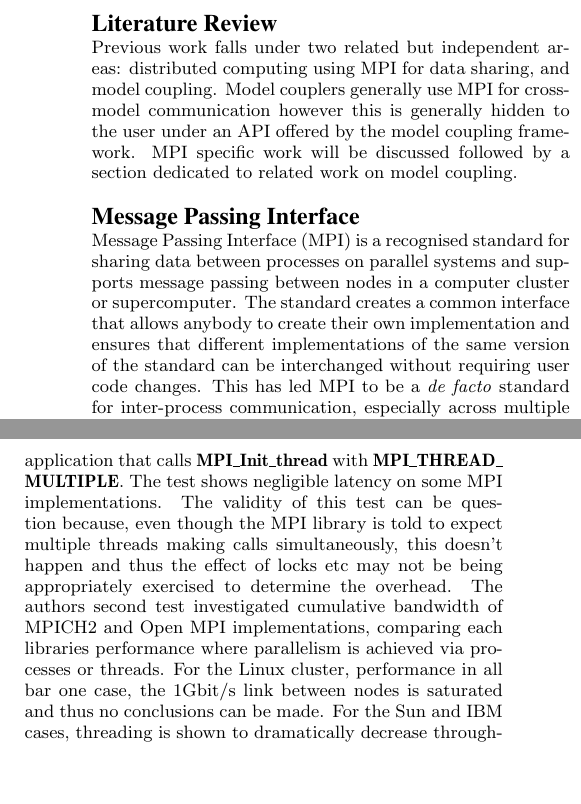
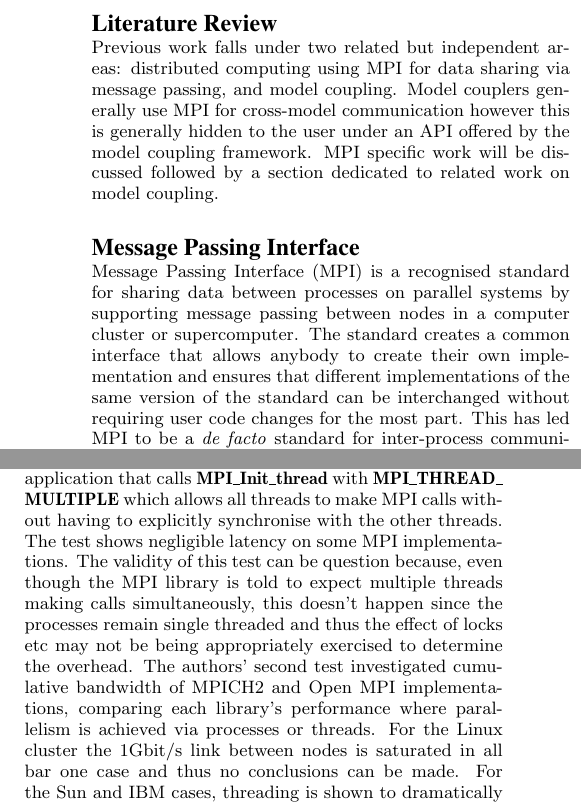
Before and after one commit to jessr92/LES-WRF-MPI, a LaTeX paper (Project Proposal/1002536r.tex): two parts of the columns of page 2 of 6, joined at a grey line, cut so that both start at the same text, the shorter picture padded with empty space. Compiled offline with pdfLaTeX.

Commit message:
Rewording of MPI Review section

```diff
--- a/Project Proposal/1002536r.tex
+++ b/Project Proposal/1002536r.tex
@@ -103,23 +103,23 @@ accuracy results.
 \section*{Literature Review}
 
 Previous work falls under two related but independent areas: distributed
-computing using MPI for data sharing, and model coupling. Model couplers
-generally use MPI for cross-model communication however this is generally hidden
-to the user under an API offered by the model coupling framework. MPI specific
-work will be discussed followed by a section dedicated to related work on model
-coupling.
+computing using MPI for data sharing via message passing, and model coupling.
+Model couplers generally use MPI for cross-model communication however this is
+generally hidden to the user under an API offered by the model coupling
+framework. MPI specific work will be discussed followed by a section dedicated
+to related work on model coupling.
 
 \subsection*{Message Passing Interface}
 
 Message Passing Interface (MPI) is a recognised standard for sharing data
-between processes on parallel systems and supports message passing between nodes
-in a computer cluster or supercomputer. The standard creates a common interface
-that allows anybody to create their own implementation and ensures that
-different implementations of the same version of the standard can be
-interchanged without requiring user code changes. This has led MPI to be a
-\textit{de facto} standard for inter-process communication, especially across
-multiple nodes. There are implementations of the standard for many languages
-including C, Fortran, Java, and Python.
+between processes on parallel systems by supporting message passing between
+nodes in a computer cluster or supercomputer. The standard creates a common
+interface that allows anybody to create their own implementation and ensures
+that different implementations of the same version of the standard can be
+interchanged without requiring user code changes for the most part. This has led
+MPI to be a \textit{de facto} standard for inter-process communication,
+especially across multiple nodes. There are implementations of the standard for
+many languages including C, Fortran, Java, and Python.
 
 \subsubsection*{Multithreaded MPI Communication}
 
@@ -154,14 +154,10 @@ benchmarks using scenarios claimed to be close to typical applications. They
 test the cost of thread safety, the ability for concurrent progress to be made,
 and the possibilities for computation overlap. The authors first test involves a
 simple ping-pong latency test of a single threaded application that calls
-\textbf{MPI\_Init\_thread} with \textbf{MPI\_THREAD\_MULTIPLE}. The test shows
-negligible latency on some MPI implementations. The validity of this test can be
-question because, even though the MPI library is told to expect multiple threads
-making calls simultaneously, this doesn't happen and thus the effect of locks
+\textbf{MPI\_Init\_thread} with \textbf{MPI\_THREAD\_MULTIPLE} which allows all
+threads to make MPI calls without having to explicitly synchronise with the
+other threads. The test shows negligible latency on some MPI implementations.
+The validity of this test can be question because, even though the MPI library
+is told to expect multiple threads making calls simultaneously, this doesn't
+happen since the processes remain single threaded and thus the effect of locks
 etc may not be being appropriately exercised to determine the overhead. The
-authors second test investigated cumulative bandwidth of MPICH2 and Open MPI
-implementations, comparing each libraries performance where parallelism is
-achieved via processes or threads. For the Linux cluster, performance in all bar
-one case, the 1Gbit/s link between nodes is saturated and thus no conclusions
-can be made. For the Sun and IBM cases, threading is shown to dramatically
-decrease throughput (over 50\%) in the threaded case compared to the process
@@ -171 +164,5 @@ show that Sun can significantly improve the performance of their MPI
-implementation.
+authors' second test investigated cumulative bandwidth of MPICH2 and Open MPI
+implementations, comparing each library's performance where parallelism is
+achieved via processes or threads. For the Linux cluster the 1Gbit/s link
+between nodes is saturated in all bar one case and thus no conclusions can be
+made. For the Sun and IBM cases, threading is shown to dramatically decrease
```
Also changed, not shown: Project Proposal/1002536r.tex (27 more changed lines).
